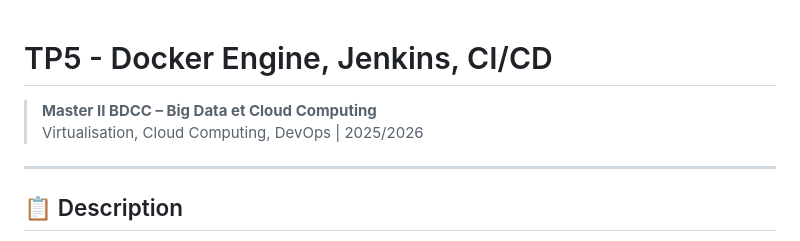
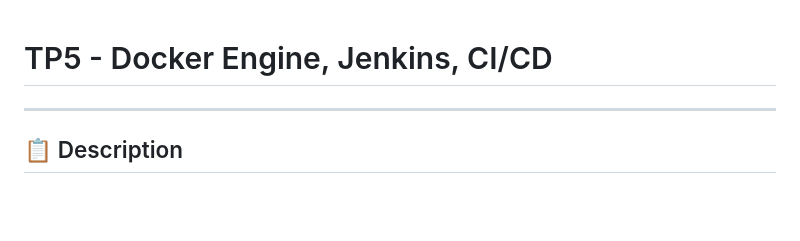
Before and after one commit to AymanBOUBDIR/jenkins, a Markdown page: README.md, the part around the change. Rendered like a GitHub page; blank space fills up the shorter version.

Commit message:
change content ReadME

```diff
--- a/README.md
+++ b/README.md
@@ -1,7 +1,4 @@
 # TP5 - Docker Engine, Jenkins, CI/CD
-
-> **Master II BDCC – Big Data et Cloud Computing**
-> Virtualisation, Cloud Computing, DevOps | 2025/2026
 
 ---
 
```
